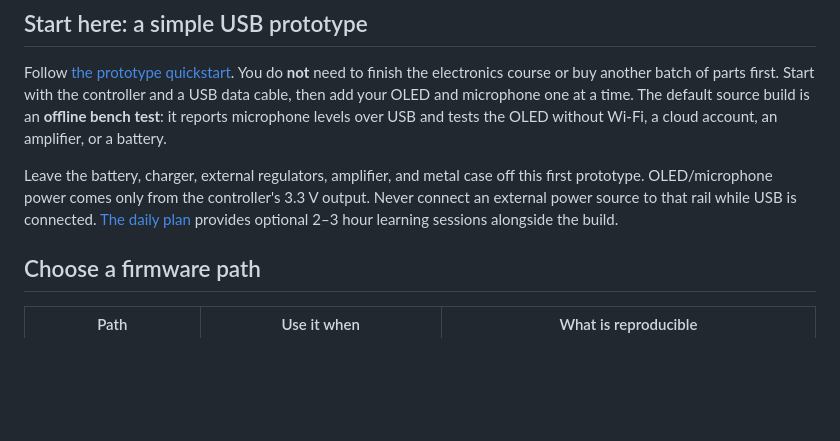
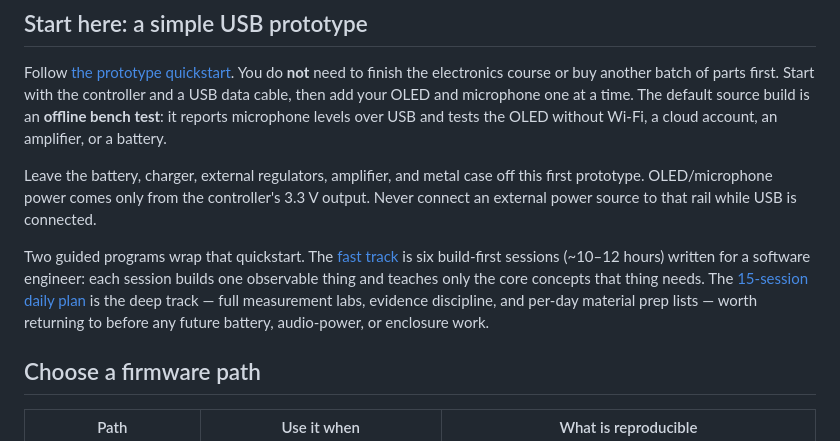
Before and after one commit to parcelstudio-io/Pocket-Assistant, a Markdown page: README.md, the part around the change. GitHub-like rendering; blank space fills up the shorter version.

```diff
--- a/README.md
+++ b/README.md
@@ -14,8 +14,15 @@ cloud account, an amplifier, or a battery.
 Leave the battery, charger, external regulators, amplifier, and metal case off
 this first prototype. OLED/microphone power comes only from the controller's
 3.3 V output. Never connect an external power source to that rail while USB is
-connected. [The daily plan](plan/DAILY_STUDY_AND_LAB_PLAN.md) provides optional
-2–3 hour learning sessions alongside the build.
+connected.
+
+Two guided programs wrap that quickstart. The
+[fast track](plan/FAST_TRACK.md) is six build-first sessions (~10–12 hours)
+written for a software engineer: each session builds one observable thing and
+teaches only the core concepts that thing needs. The
+[15-session daily plan](plan/DAILY_STUDY_AND_LAB_PLAN.md) is the deep track —
+full measurement labs, evidence discipline, and per-day material prep lists —
+worth returning to before any future battery, audio-power, or enclosure work.
 
 ## Choose a firmware path
 
```
Also changed, not shown: plan/FAST_TRACK.md (added, +379 -0 lines).
